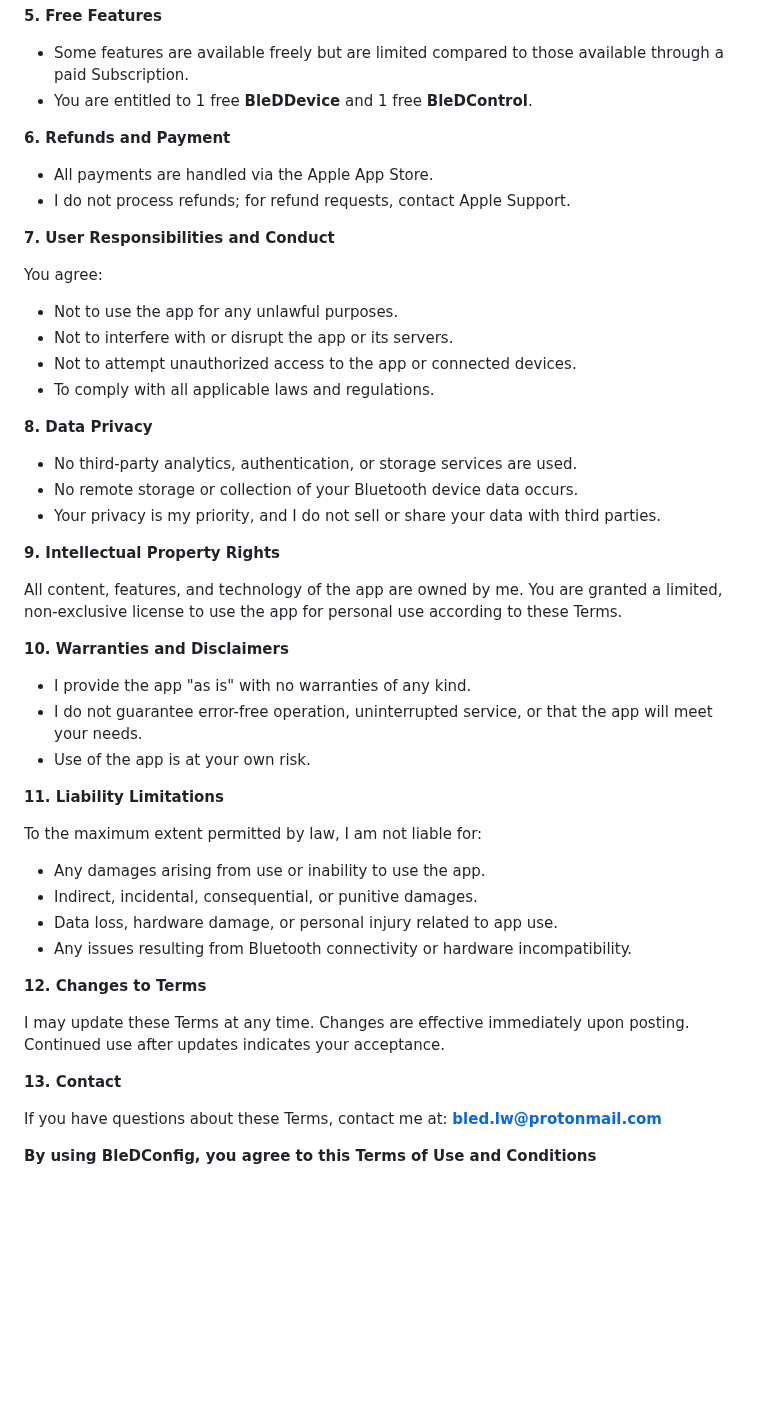
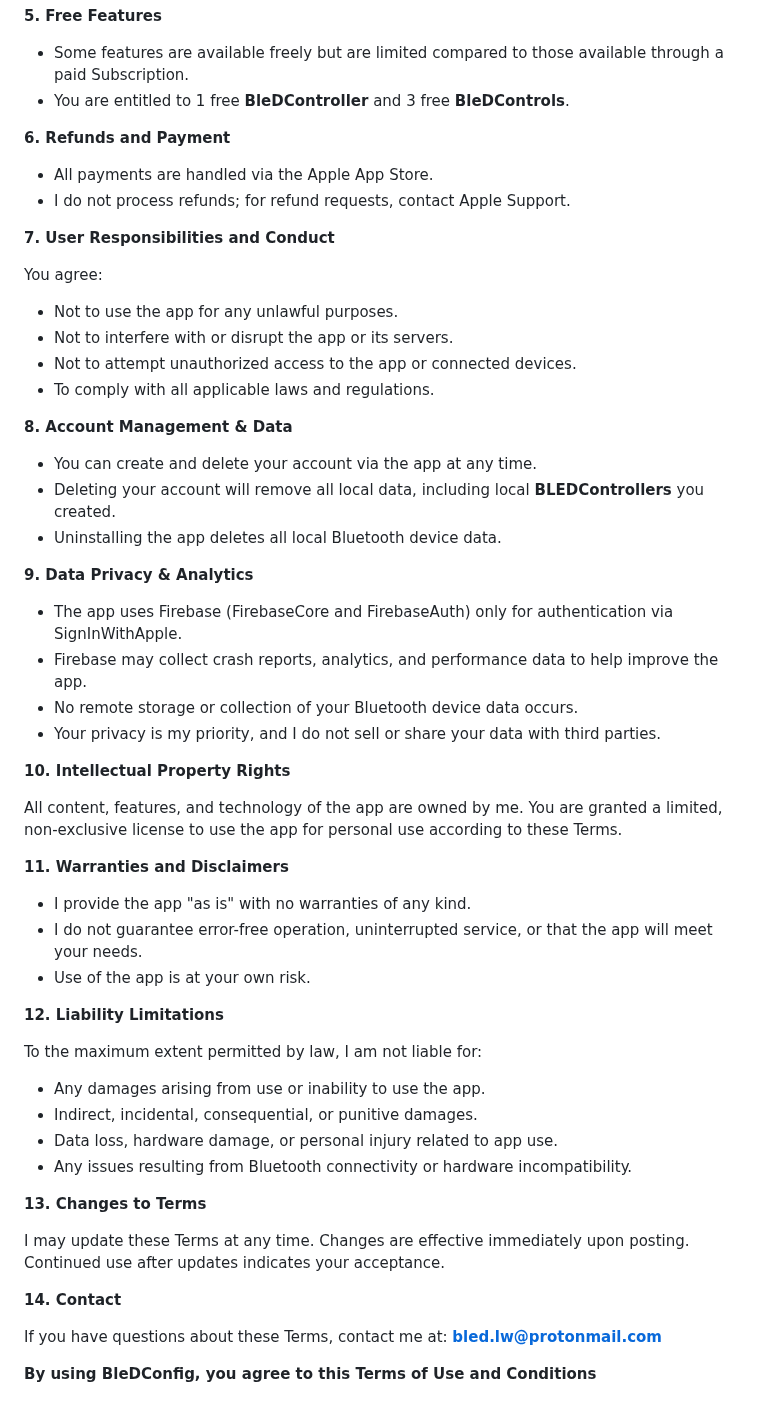
Before and after one commit to bledlw/BleDConfig, a Markdown page: BleDConfig-TermsAndConditions.md, the part around one of its changes. Drawn GitHub-style; blank space fills up the shorter version.

```diff
--- a/BleDConfig-TermsAndConditions.md
+++ b/BleDConfig-TermsAndConditions.md
@@ -32,7 +32,7 @@ The app offers an auto-renewable monthly subscription ("Subscription") that unlo
 **5. Free Features**
 
 - Some features are available freely but are limited compared to those available through a paid Subscription.
-- You are entitled to 1 free **BleDDevice** and 1 free **BleDControl**.
+- You are entitled to 1 free **BleDController** and 3 free **BleDControls**.
 
 **6. Refunds and Payment**
 
@@ -47,23 +47,30 @@ You agree:
 - Not to attempt unauthorized access to the app or connected devices.
 - To comply with all applicable laws and regulations.
 
-**8. Data Privacy**
+**8. Account Management & Data**
 
-- No third-party analytics, authentication, or storage services are used.
+- You can create and delete your account via the app at any time.
+- Deleting your account will remove all local data, including local **BLEDControllers** you created.
+- Uninstalling the app deletes all local Bluetooth device data.
+
+**9. Data Privacy & Analytics**
+
+- The app uses Firebase (FirebaseCore and FirebaseAuth) only for authentication via SignInWithApple.
+- Firebase may collect crash reports, analytics, and performance data to help improve the app.
 - No remote storage or collection of your Bluetooth device data occurs.
 - Your privacy is my priority, and I do not sell or share your data with third parties.
 
-**9. Intellectual Property Rights**
+**10. Intellectual Property Rights**
 
 All content, features, and technology of the app are owned by me. You are granted a limited, non-exclusive license to use the app for personal use according to these Terms.
 
-**10. Warranties and Disclaimers**
+**11. Warranties and Disclaimers**
 
 - I provide the app "as is" with no warranties of any kind.
 - I do not guarantee error-free operation, uninterrupted service, or that the app will meet your needs.
 - Use of the app is at your own risk.
 
-**11. Liability Limitations**
+**12. Liability Limitations**
 
 To the maximum extent permitted by law, I am not liable for:
 - Any damages arising from use or inability to use the app.
@@ -71,11 +78,11 @@ To the maximum extent permitted by law, I am not liable for:
 - Data loss, hardware damage, or personal injury related to app use.
 - Any issues resulting from Bluetooth connectivity or hardware incompatibility.
 
-**12. Changes to Terms**
+**13. Changes to Terms**
 
 I may update these Terms at any time. Changes are effective immediately upon posting. Continued use after updates indicates your acceptance.
 
-**13. Contact**
+**14. Contact**
 
 If you have questions about these Terms, contact me at: **bled.lw@protonmail.com**
 
```
Also changed, not shown: other parts of BleDConfig-TermsAndConditions.md (+1 -1 lines).
